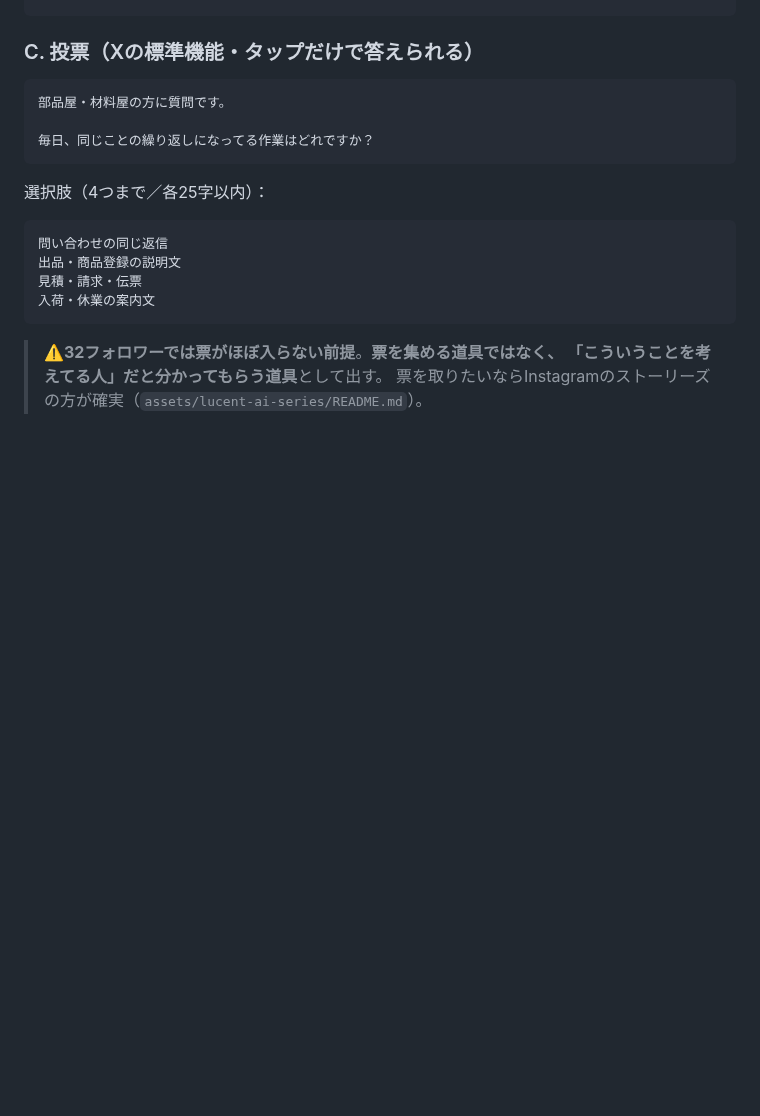
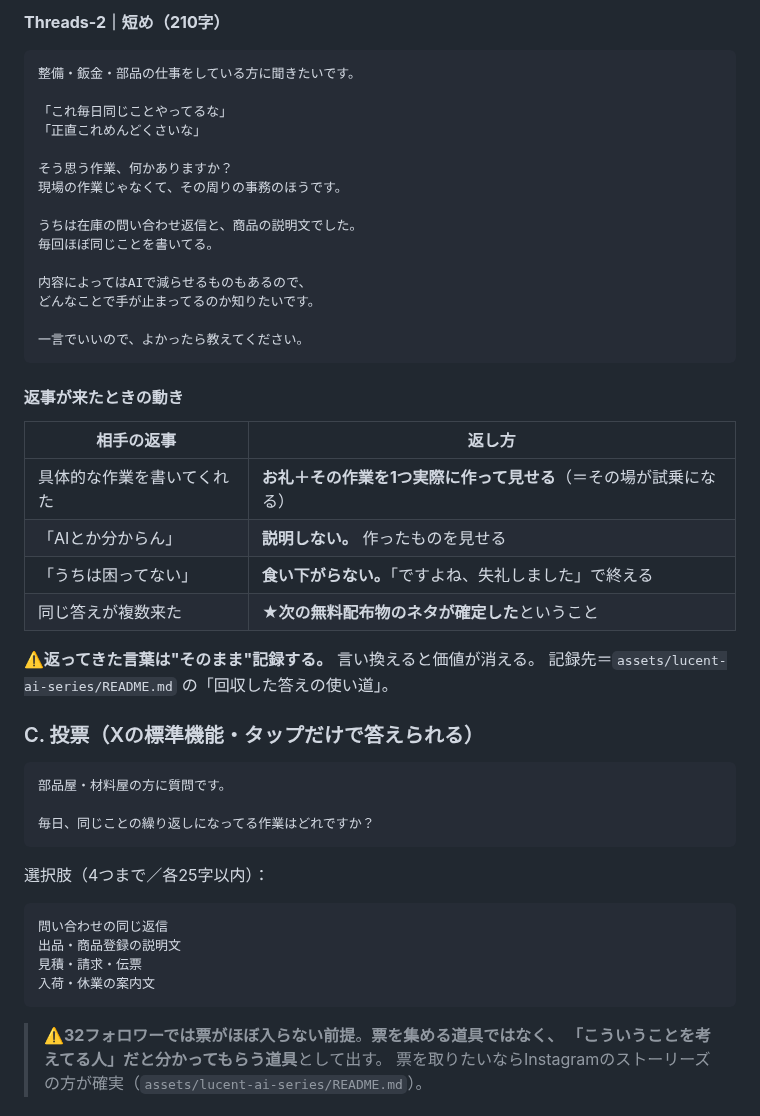
Before and after one commit to yamadatakujiro-sys/maruchu-hp, a Markdown page: ai-office-kit/docs/LUCENT-X-PLAN.md, the part around one of its changes. GitHub-like rendering; blank space fills up the shorter version.

````diff
--- a/ai-office-kit/docs/LUCENT-X-PLAN.md
+++ b/ai-office-kit/docs/LUCENT-X-PLAN.md
@@ -174,3 +255,33 @@ Xは**検索とリプライで繋がる媒体**。**投稿だけ増やしても
+**Threads-2｜短め（210字）**
+```
+整備・鈑金・部品の仕事をしている方に聞きたいです。
+
+「これ毎日同じことやってるな」
+「正直これめんどくさいな」
+
+そう思う作業、何かありますか？
+現場の作業じゃなくて、その周りの事務のほうです。
+
+うちは在庫の問い合わせ返信と、商品の説明文でした。
+毎回ほぼ同じことを書いてる。
+
+内容によってはAIで減らせるものもあるので、
+どんなことで手が止まってるのか知りたいです。
+
+一言でいいので、よかったら教えてください。
+```
+
+#### 返事が来たときの動き
+| 相手の返事 | 返し方 |
+|---|---|
+| 具体的な作業を書いてくれた | **お礼＋その作業を1つ実際に作って見せる**（＝その場が試乗になる） |
+| 「AIとか分からん」 | **説明しない。** 作ったものを見せる |
+| 「うちは困ってない」 | **食い下がらない。**「ですよね、失礼しました」で終える |
+| 同じ答えが複数来た | ★**次の無料配布物のネタが確定した**ということ |
+
+⚠️**返ってきた言葉は"そのまま"記録する。** 言い換えると価値が消える。
+記録先＝`assets/lucent-ai-series/README.md` の「回収した答えの使い道」。
+
 ### C. 投票（Xの標準機能・タップだけで答えられる）
 
 ```
````
Also changed, not shown: other parts of ai-office-kit/docs/LUCENT-X-PLAN.md (+81 -0 lines).
